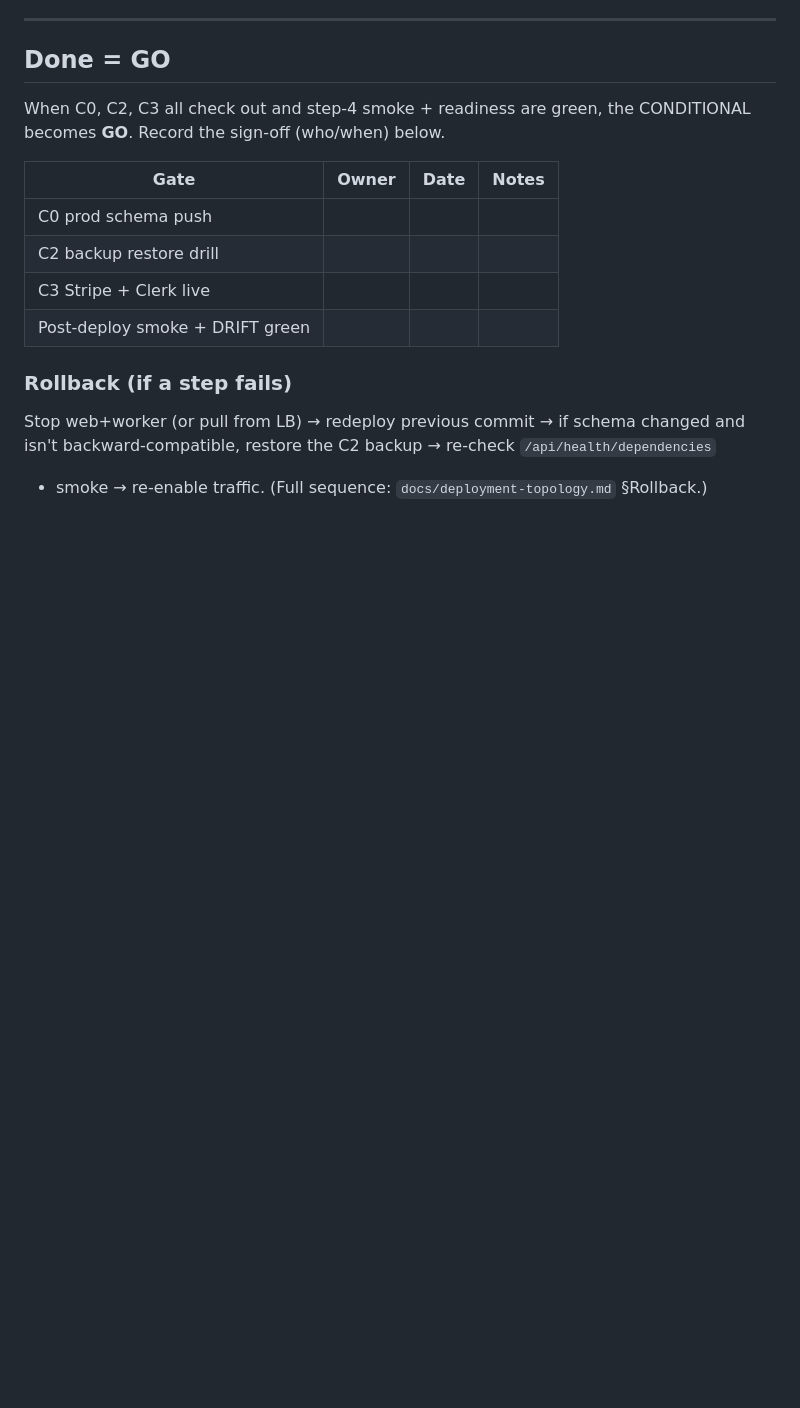
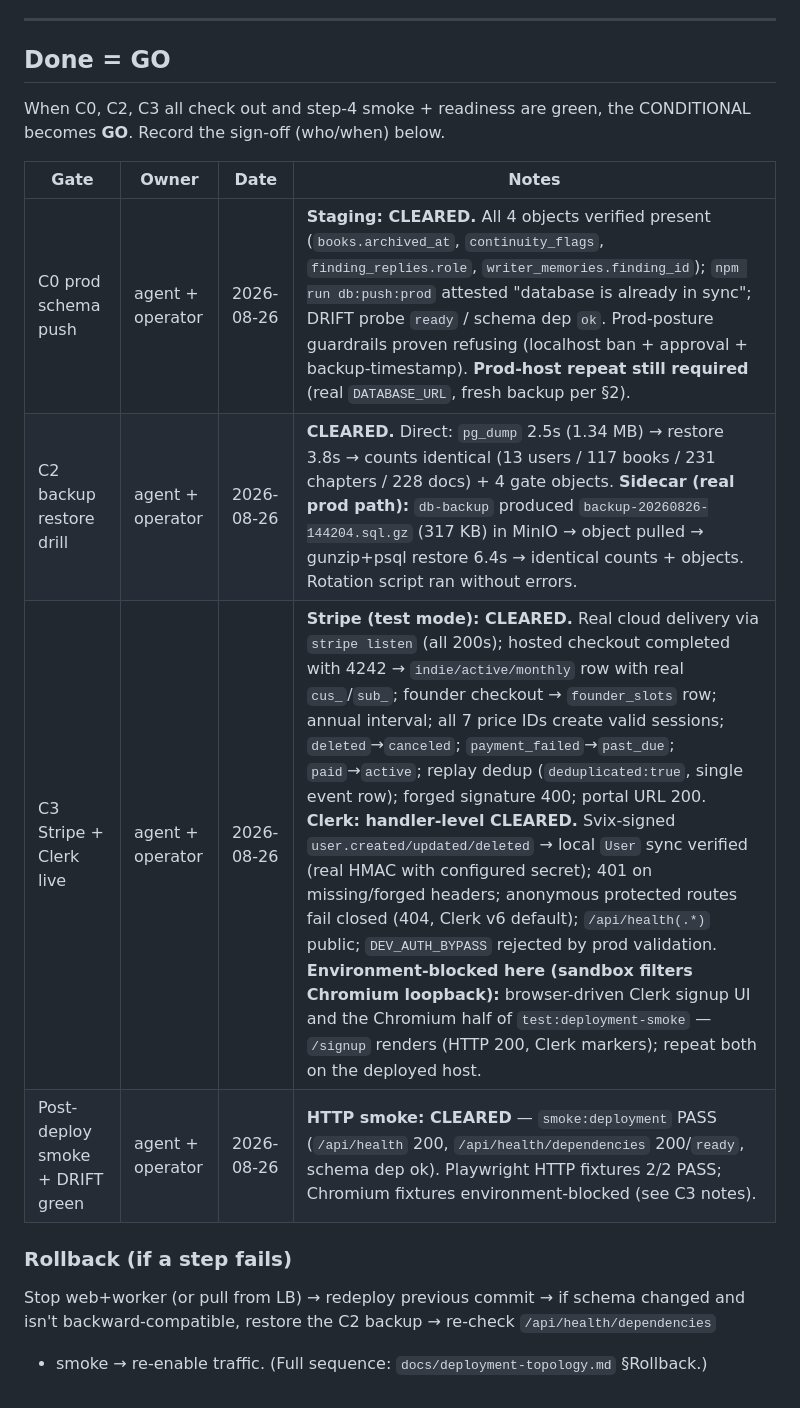
Before and after one commit to marolinik/write-my-book, a Markdown page: docs/mission/launch-runbook-c0-c3.md, the part around the change. Rendered like a GitHub page; blank space fills up the shorter version.

Commit message:
docs(runbook): sign off C0/C2/C3 staging drills with evidence + timings
C2 fully cleared (direct + real sidecar->MinIO->restore paths, identical
counts, gate objects present). C0 cleared for staging (objects present,
push attested in-sync, probe green, guardrails proven). C3: Stripe leg
fully cleared incl. real 4242 hosted checkout, founder slot, annual
interval, past_due/canceled/paid mappings, dedup and forged-sig
rejection; Clerk leg cleared at handler level with real Svix HMAC;
browser-driven items documented as environment-blocked (sandboxed
Chromium loopback) for repeat on the deployed host.

```diff
--- a/docs/mission/launch-runbook-c0-c3.md
+++ b/docs/mission/launch-runbook-c0-c3.md
@@ -142,10 +142,10 @@ CONDITIONAL becomes **GO**. Record the sign-off (who/when) below.
 
 | Gate | Owner | Date | Notes |
 |------|-------|------|-------|
-| C0 prod schema push | | | |
-| C2 backup restore drill | | | |
-| C3 Stripe + Clerk live | | | |
-| Post-deploy smoke + DRIFT green | | | |
+| C0 prod schema push | agent + operator | 2026-08-26 | **Staging: CLEARED.** All 4 objects verified present (`books.archived_at`, `continuity_flags`, `finding_replies.role`, `writer_memories.finding_id`); `npm run db:push:prod` attested "database is already in sync"; DRIFT probe `ready` / schema dep `ok`. Prod-posture guardrails proven refusing (localhost ban + approval + backup-timestamp). **Prod-host repeat still required** (real `DATABASE_URL`, fresh backup per §2). |
+| C2 backup restore drill | agent + operator | 2026-08-26 | **CLEARED.** Direct: `pg_dump` 2.5s (1.34 MB) → restore 3.8s → counts identical (13 users / 117 books / 231 chapters / 228 docs) + 4 gate objects. **Sidecar (real prod path):** `db-backup` produced `backup-20260826-144204.sql.gz` (317 KB) in MinIO → object pulled → gunzip+psql restore 6.4s → identical counts + objects. Rotation script ran without errors. |
+| C3 Stripe + Clerk live | agent + operator | 2026-08-26 | **Stripe (test mode): CLEARED.** Real cloud delivery via `stripe listen` (all 200s); hosted checkout completed with 4242 → `indie/active/monthly` row with real `cus_`/`sub_`; founder checkout → `founder_slots` row; annual interval; all 7 price IDs create valid sessions; `deleted`→`canceled`; `payment_failed`→`past_due`; `paid`→`active`; replay dedup (`deduplicated:true`, single event row); forged signature 400; portal URL 200. **Clerk: handler-level CLEARED.** Svix-signed `user.created/updated/deleted` → local `User` sync verified (real HMAC with configured secret); 401 on missing/forged headers; anonymous protected routes fail closed (404, Clerk v6 default); `/api/health(.*)` public; `DEV_AUTH_BYPASS` rejected by prod validation. **Environment-blocked here (sandbox filters Chromium loopback):** browser-driven Clerk signup UI and the Chromium half of `test:deployment-smoke` — `/signup` renders (HTTP 200, Clerk markers); repeat both on the deployed host. |
+| Post-deploy smoke + DRIFT green | agent + operator | 2026-08-26 | **HTTP smoke: CLEARED** — `smoke:deployment` PASS (`/api/health` 200, `/api/health/dependencies` 200/`ready`, schema dep ok). Playwright HTTP fixtures 2/2 PASS; Chromium fixtures environment-blocked (see C3 notes). |
 
 ### Rollback (if a step fails)
 Stop web+worker (or pull from LB) → redeploy previous commit → if schema changed and
```
